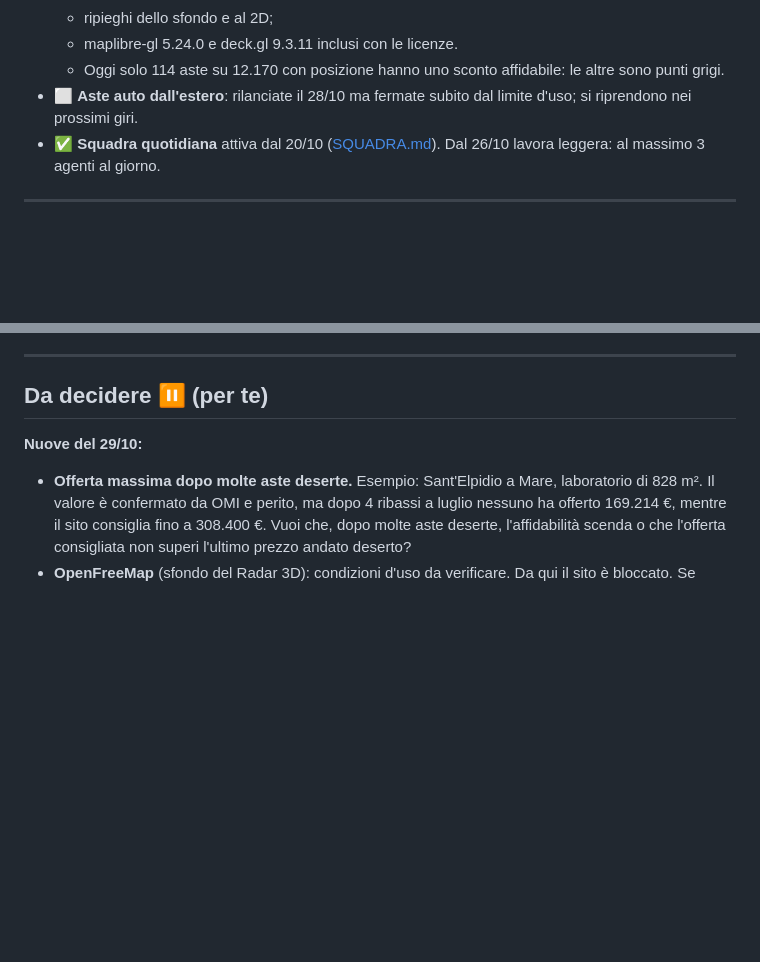
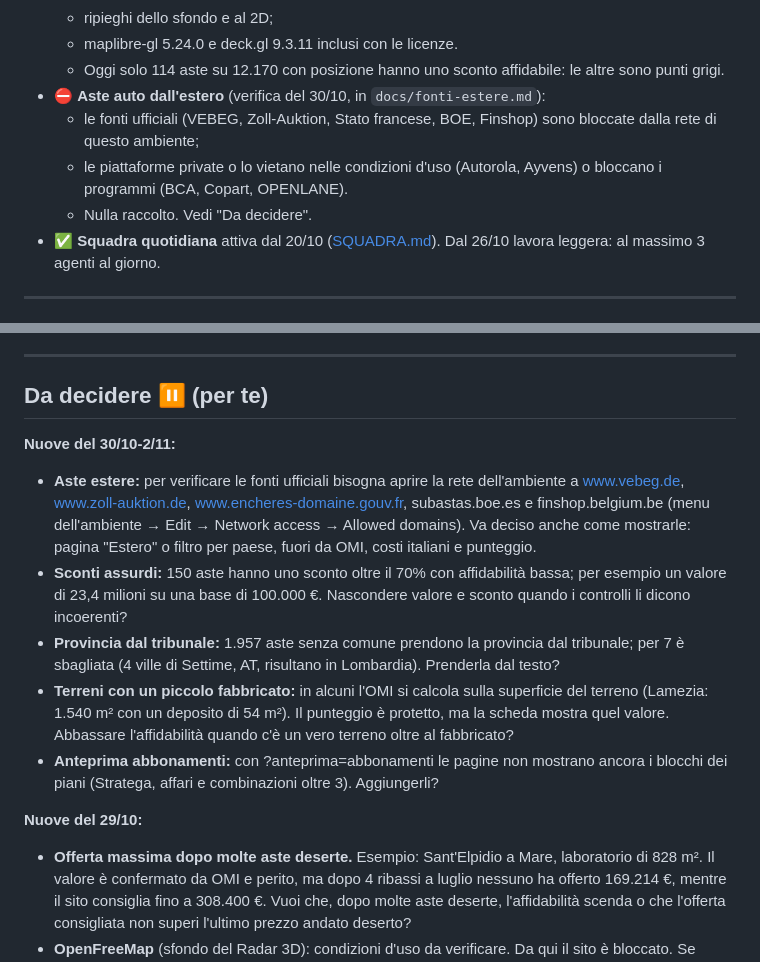
Before and after one commit to mazzucchellipietro6-spec/radaraste, a Markdown page: ROADMAP.md, 2 parts joined by grey strips. GitHub-like rendering; blank space fills up the shorter version.

```diff
--- a/ROADMAP.md
+++ b/ROADMAP.md
@@ -143,7 +143,10 @@ Ultimo aggiornamento: 29/10/2026 (giro della squadra).
   - ripieghi dello sfondo e al 2D;
   - maplibre-gl 5.24.0 e deck.gl 9.3.11 inclusi con le licenze.
   - Oggi solo 114 aste su 12.170 con posizione hanno uno sconto affidabile: le altre sono punti grigi.
-- ⬜ **Aste auto dall'estero**: rilanciate il 28/10 ma fermate subito dal limite d'uso; si riprendono nei prossimi giri.
+- ⛔ **Aste auto dall'estero** (verifica del 30/10, in `docs/fonti-estere.md`):
+  - le fonti ufficiali (VEBEG, Zoll-Auktion, Stato francese, BOE, Finshop) sono bloccate dalla rete di questo ambiente;
+  - le piattaforme private o lo vietano nelle condizioni d'uso (Autorola, Ayvens) o bloccano i programmi (BCA, Copart, OPENLANE).
+  - Nulla raccolto. Vedi "Da decidere".
 - ✅ **Squadra quotidiana** attiva dal 20/10 ([SQUADRA.md](SQUADRA.md)). Dal 26/10 lavora leggera: al massimo 3 agenti al giorno.
 
 ---
@@ -185,6 +188,13 @@ Ultimo aggiornamento: 29/10/2026 (giro della squadra).
 ---
 
 ## Da decidere ⏸ (per te)
+
+**Nuove del 30/10-2/11:**
+- **Aste estere:** per verificare le fonti ufficiali bisogna aprire la rete dell'ambiente a www.vebeg.de, www.zoll-auktion.de, www.encheres-domaine.gouv.fr, subastas.boe.es e finshop.belgium.be (menu dell'ambiente → Edit → Network access → Allowed domains). Va deciso anche come mostrarle: pagina "Estero" o filtro per paese, fuori da OMI, costi italiani e punteggio.
+- **Sconti assurdi:** 150 aste hanno uno sconto oltre il 70% con affidabilità bassa; per esempio un valore di 23,4 milioni su una base di 100.000 €. Nascondere valore e sconto quando i controlli li dicono incoerenti?
+- **Provincia dal tribunale:** 1.957 aste senza comune prendono la provincia dal tribunale; per 7 è sbagliata (4 ville di Settime, AT, risultano in Lombardia). Prenderla dal testo?
+- **Terreni con un piccolo fabbricato:** in alcuni l'OMI si calcola sulla superficie del terreno (Lamezia: 1.540 m² con un deposito di 54 m²). Il punteggio è protetto, ma la scheda mostra quel valore. Abbassare l'affidabilità quando c'è un vero terreno oltre al fabbricato?
+- **Anteprima abbonamenti:** con ?anteprima=abbonamenti le pagine non mostrano ancora i blocchi dei piani (Stratega, affari e combinazioni oltre 3). Aggiungerli?
 
 **Nuove del 29/10:**
 - **Offerta massima dopo molte aste deserte.** Esempio: Sant'Elpidio a Mare, laboratorio di 828 m². Il valore è confermato da OMI e perito, ma dopo 4 ribassi a luglio nessuno ha offerto 169.214 €, mentre il sito consiglia fino a 308.400 €. Vuoi che, dopo molte aste deserte, l'affidabilità scenda o che l'offerta consigliata non superi l'ultimo prezzo andato deserto?
```
Also changed, not shown: other parts of ROADMAP.md (+1 -1 lines), docs/diario-squadra.md (+30 -0 lines).
